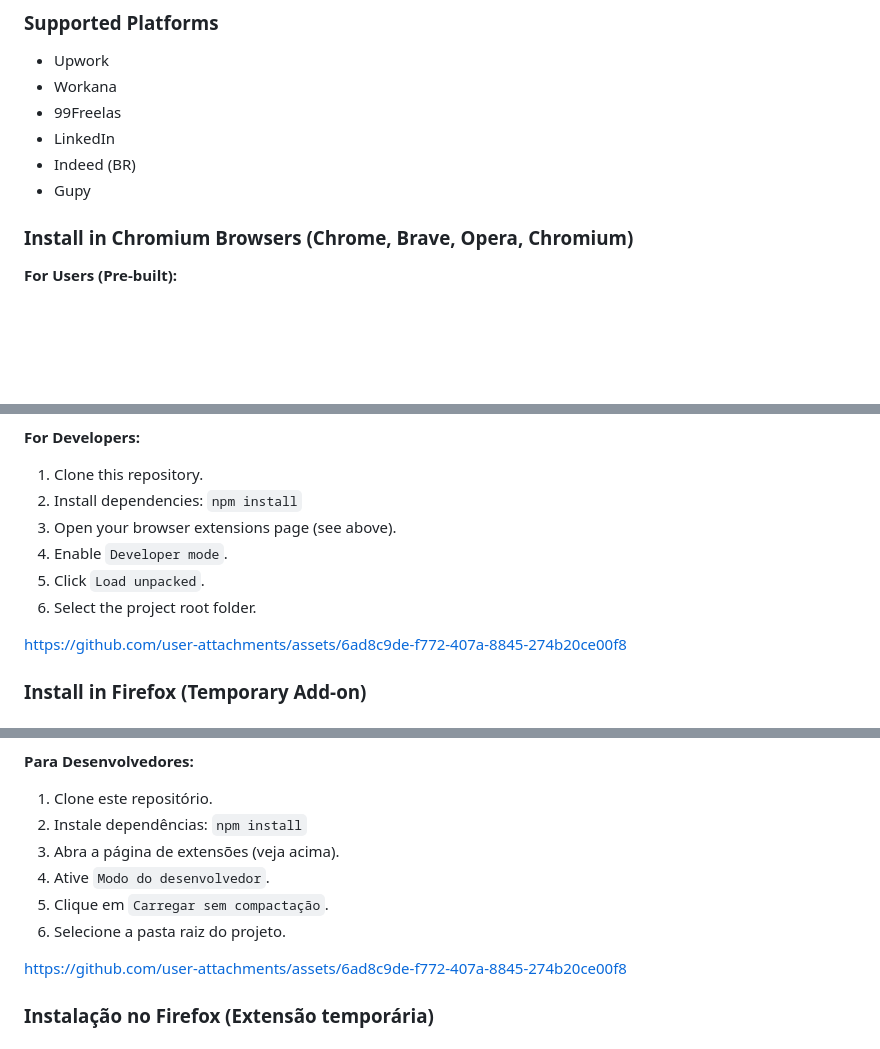
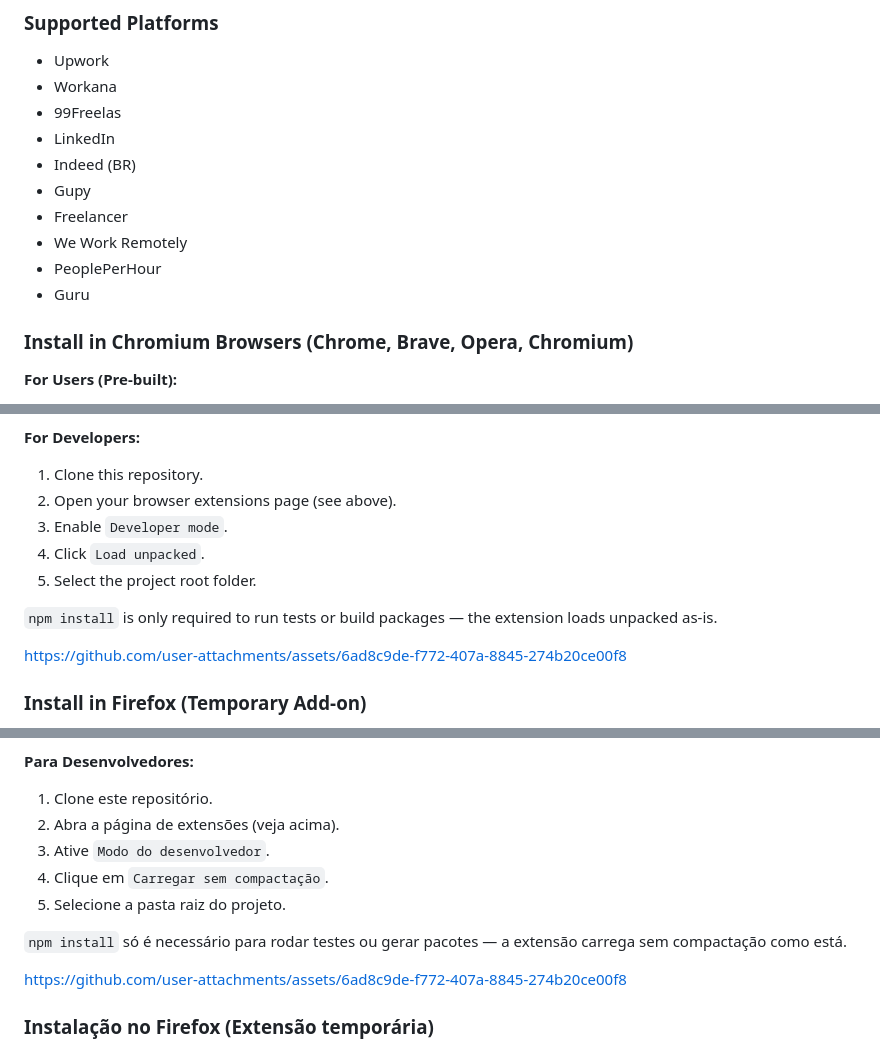
Before and after one commit to DykstraBruno/workaholic, a Markdown page: README.md, 3 parts joined by grey strips. Rendered like a GitHub page; blank space fills up the shorter version.

Commit message:
docs: list all 10 supported platforms, drop npm install from load steps
README listed only 6 platforms while the extension supports 10 —
added Freelancer, We Work Remotely, PeoplePerHour, and Guru to both
language sections. Removed the mandatory npm install step from the
developer load instructions since the webextension-polyfill is now
vendored; npm install is only needed for tests and builds.

```diff
--- a/README.md
+++ b/README.md
@@ -26,6 +26,10 @@ https://github.com/user-attachments/assets/6e38c157-889b-4906-89df-641f58043450
 - LinkedIn
 - Indeed (BR)
 - Gupy
+- Freelancer
+- We Work Remotely
+- PeoplePerHour
+- Guru
 
 ### Install in Chromium Browsers (Chrome, Brave, Opera, Chromium)
 
@@ -44,11 +48,12 @@ https://github.com/user-attachments/assets/6e38c157-889b-4906-89df-641f58043450
 **For Developers:**
 
 1. Clone this repository.
-2. Install dependencies: `npm install`
-3. Open your browser extensions page (see above).
-4. Enable `Developer mode`.
-5. Click `Load unpacked`.
-6. Select the project root folder.
+2. Open your browser extensions page (see above).
+3. Enable `Developer mode`.
+4. Click `Load unpacked`.
+5. Select the project root folder.
+
+`npm install` is only required to run tests or build packages — the extension loads unpacked as-is.
 
 
 https://github.com/user-attachments/assets/6ad8c9de-f772-407a-8845-274b20ce00f8
@@ -240,11 +249,12 @@ MIT
 **Para Desenvolvedores:**
 
 1. Clone este repositório.
-2. Instale dependências: `npm install`
-3. Abra a página de extensões (veja acima).
-4. Ative `Modo do desenvolvedor`.
-5. Clique em `Carregar sem compactação`.
-6. Selecione a pasta raiz do projeto.
+2. Abra a página de extensões (veja acima).
+3. Ative `Modo do desenvolvedor`.
+4. Clique em `Carregar sem compactação`.
+5. Selecione a pasta raiz do projeto.
+
+`npm install` só é necessário para rodar testes ou gerar pacotes — a extensão carrega sem compactação como está.
 
 https://github.com/user-attachments/assets/6ad8c9de-f772-407a-8845-274b20ce00f8
 
```
Also changed, not shown: other parts of README.md (+4 -0 lines).
